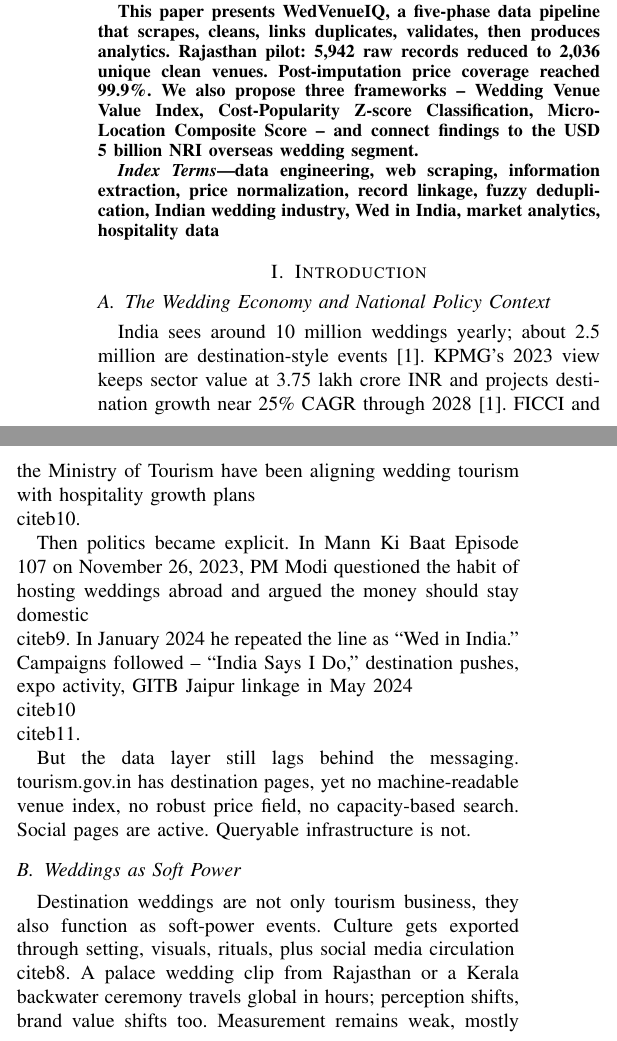
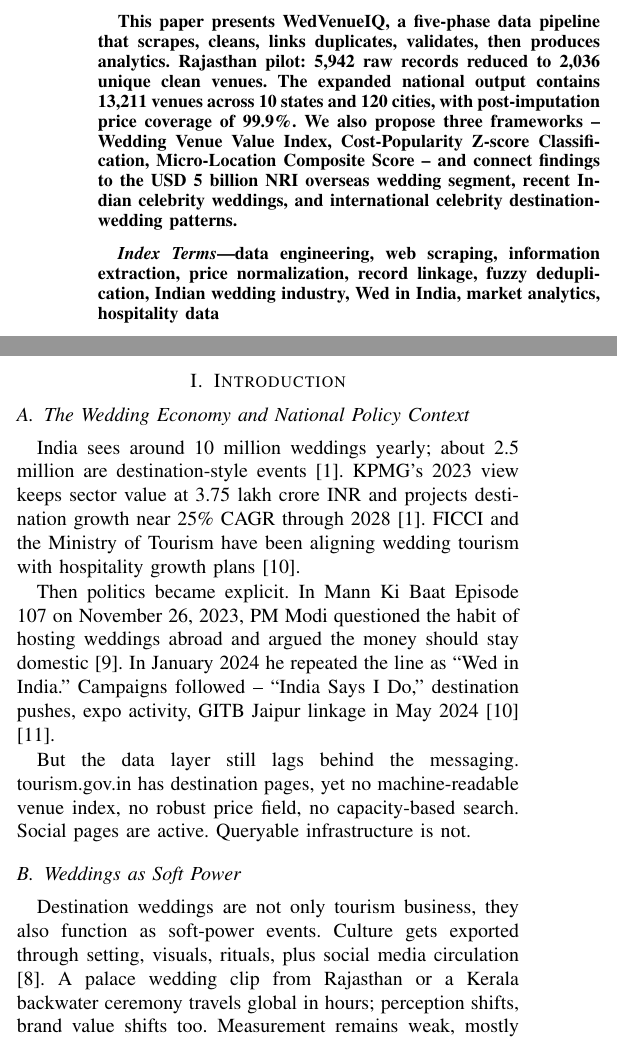
Before and after one commit to yashrao2607/sem6---project, a LaTeX paper (wedding-venue-scraper/research_paper.tex): two parts of the columns of page 1 of 6, joined at a grey line, cut so that both start at the same text. Compiled offline with pdfLaTeX.

Commit message:
docs: add research paper draft outlining wedding venue data engineering pipeline

```diff
--- a/wedding-venue-scraper/research_paper.tex
+++ b/wedding-venue-scraper/research_paper.tex
@@ -6,6 +6,8 @@
 \usepackage{graphicx}
 \usepackage{textcomp}
 \usepackage{xcolor}
+\usepackage{url}
+\usepackage{array}
 \def\BibTeX{{\rm B\kern-.05em{\sc i\kern-.025em b}\kern-.08em
     T\kern-.1667em\lower.7ex\hbox{E}\kern-.125emX}}
 \begin{document}
@@ -60,7 +62,7 @@ India's wedding economy is large, around 3.75 lakh crore INR or about USD 45 bil
 
 The venue data exists, but in private silos. WedMeGood, VenueLook, ShaadiSaga, each with different field styles; pricing text shifts from per-plate to Lakh ranges to messy free text. Cross-platform comparison gets noisy quickly; sometimes impossible without normalization.
 
-This paper presents WedVenueIQ, a five-phase data pipeline that scrapes, cleans, links duplicates, validates, then produces analytics. Rajasthan pilot: 5,942 raw records reduced to 2,036 unique clean venues. Post-imputation price coverage reached 99.9\%. We also propose three frameworks -- Wedding Venue Value Index, Cost-Popularity Z-score Classification, Micro-Location Composite Score -- and connect findings to the USD 5 billion NRI overseas wedding segment.
+This paper presents WedVenueIQ, a five-phase data pipeline that scrapes, cleans, links duplicates, validates, then produces analytics. Rajasthan pilot: 5,942 raw records reduced to 2,036 unique clean venues. The expanded national output contains 13,211 venues across 10 states and 120 cities, with post-imputation price coverage of 99.9\%. We also propose three frameworks -- Wedding Venue Value Index, Cost-Popularity Z-score Classification, Micro-Location Composite Score -- and connect findings to the USD 5 billion NRI overseas wedding segment, recent Indian celebrity weddings, and international celebrity destination-wedding patterns.
 \end{abstract}
 
 \begin{IEEEkeywords}
@@ -71,15 +73,15 @@ data engineering, web scraping, information extraction, price normalization, rec
 
 \subsection{The Wedding Economy and National Policy Context}
 
-India sees around 10 million weddings yearly; about 2.5 million are destination-style events \cite{b1}. KPMG's 2023 view keeps sector value at 3.75 lakh crore INR and projects destination growth near 25\% CAGR through 2028 \cite{b1}. FICCI and the Ministry of Tourism have been aligning wedding tourism with hospitality growth plans \\cite{b10}.
+India sees around 10 million weddings yearly; about 2.5 million are destination-style events \cite{b1}. KPMG's 2023 view keeps sector value at 3.75 lakh crore INR and projects destination growth near 25\% CAGR through 2028 \cite{b1}. FICCI and the Ministry of Tourism have been aligning wedding tourism with hospitality growth plans \cite{b10}.
 
-Then politics became explicit. In Mann Ki Baat Episode 107 on November 26, 2023, PM Modi questioned the habit of hosting weddings abroad and argued the money should stay domestic \\cite{b9}. In January 2024 he repeated the line as ``Wed in India.'' Campaigns followed -- ``India Says I Do,'' destination pushes, expo activity, GITB Jaipur linkage in May 2024 \\cite{b10} \\cite{b11}.
+Then politics became explicit. In Mann Ki Baat Episode 107 on November 26, 2023, PM Modi questioned the habit of hosting weddings abroad and argued the money should stay domestic \cite{b9}. In January 2024 he repeated the line as ``Wed in India.'' Campaigns followed -- ``India Says I Do,'' destination pushes, expo activity, GITB Jaipur linkage in May 2024 \cite{b10} \cite{b11}.
 
 But the data layer still lags behind the messaging. tourism.gov.in has destination pages, yet no machine-readable venue index, no robust price field, no capacity-based search. Social pages are active. Queryable infrastructure is not.
 
 \subsection{Weddings as Soft Power}
 
-Destination weddings are not only tourism business, they also function as soft-power events. Culture gets exported through setting, visuals, rituals, plus social media circulation \\cite{b8}. A palace wedding clip from Rajasthan or a Kerala backwater ceremony travels global in hours; perception shifts, brand value shifts too. Measurement remains weak, mostly anecdotal.
+Destination weddings are not only tourism business, they also function as soft-power events. Culture gets exported through setting, visuals, rituals, plus social media circulation \cite{b8}. A palace wedding clip from Rajasthan or a Kerala backwater ceremony travels global in hours; perception shifts, brand value shifts too. Measurement remains weak, mostly anecdotal.
 
 \subsection{What Has Been Done and What Is Lagging}
 
```
Also changed, not shown: wedding-venue-scraper/research_paper.tex (4 more changed lines).
